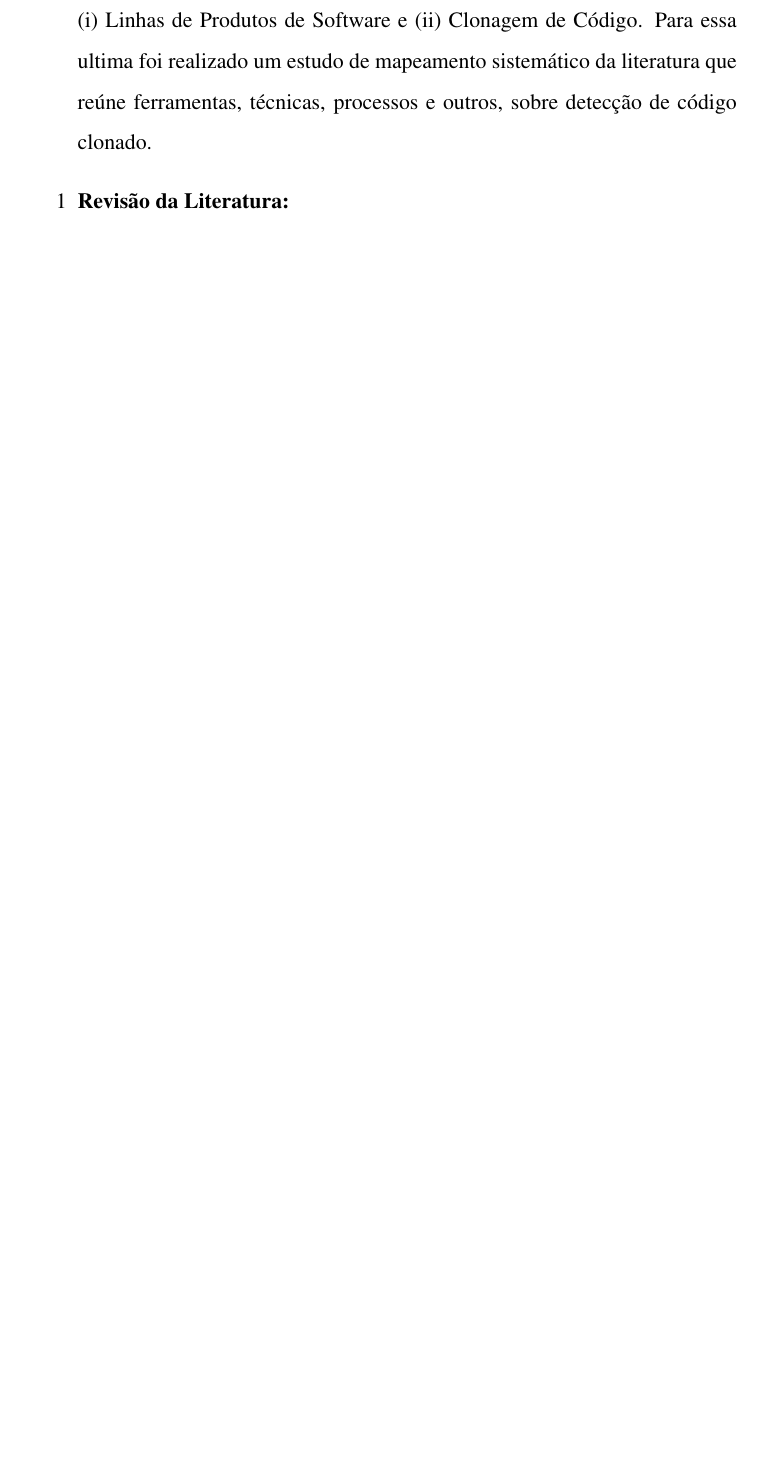
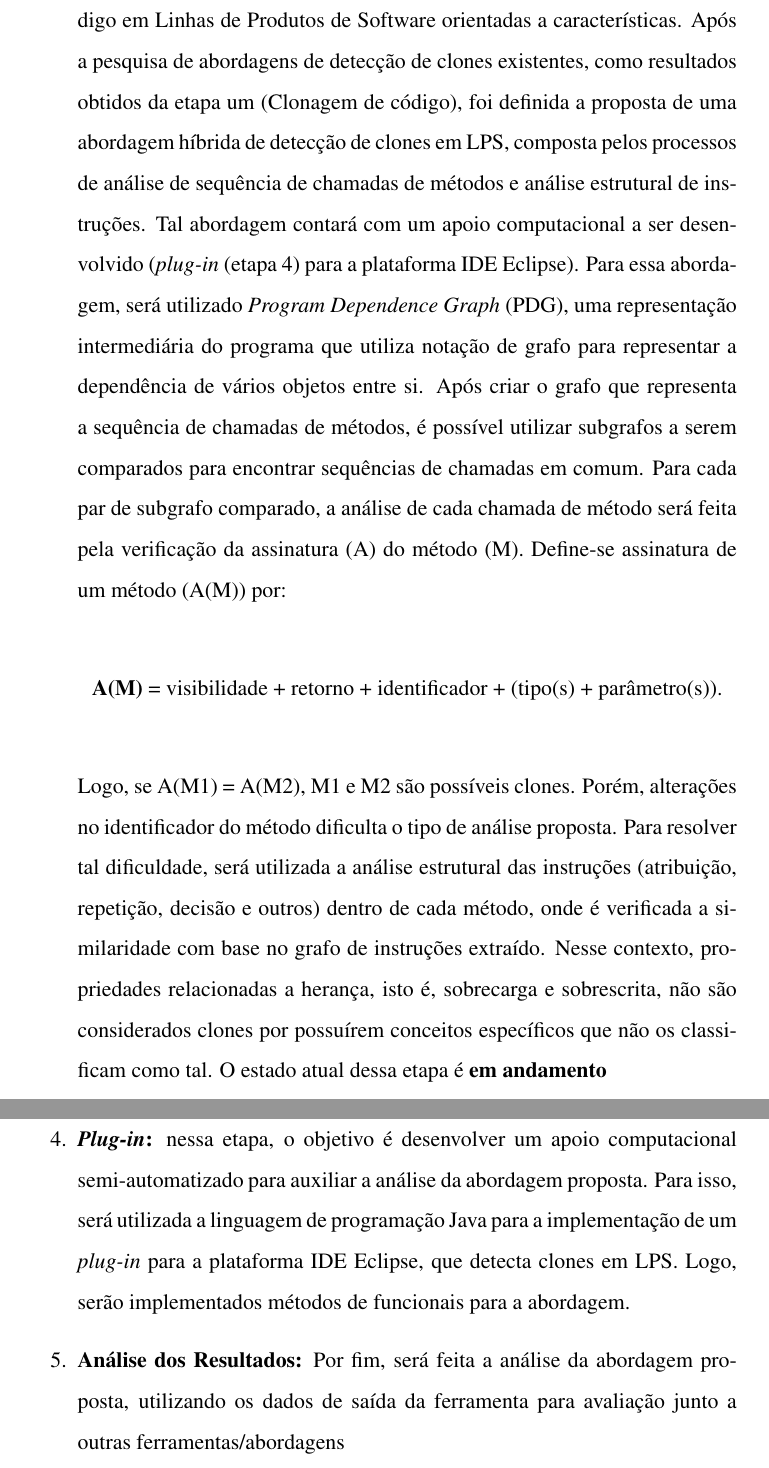
Before and after one commit to mallueduardab/PreProjeto, a LaTeX thesis (dissertacao_mallu.tex, which reads metodologiapesquisa.tex): part of page 17 of 67 before the commit and two parts of pages 18 and 19 of 69 after it, the two joined at a grey line, cut so that both start at the same text, the shorter picture padded with empty space. Compiled offline with pdfLaTeX.

Commit message:
Metodologia +

```diff
--- a/metodologiapesquisa.tex
+++ b/metodologiapesquisa.tex
@@ -26,6 +26,20 @@ O presente trabalho iniciou-se em março de 2018 e tem como previsão o término
 
 \begin{itemize}
-	\item[1] \textbf{Revisão da Literatura:} nessa etapa foi realizada a revisão da literatura afim de conhecer os campos de estudo e obter informações importantes ao escopo do trabalho. No decorrer desta, foi fundamentada a teoria acerca de (i) Linhas de Produtos de Software e (ii) Clonagem de Código. Para essa ultima foi realizado um estudo de mapeamento sistemático da literatura que reúne ferramentas, técnicas, processos e outros, sobre detecção de código clonado.
+	\item[1.] \textbf{Estado da Arte - Clonagem de Código:} nessa etapa foi realizada a revisão da literatura, abordando como a detecção de clonagem de código ocorre no paradigma de orientação a objetos e verificar como essa detecção é feita no paradigma de orientação a características. Para tal, foi feito um estudo exploratório utilizando a técnica de mapeamento sistemático da literatura. Esse processo utilizou artigos científicos obtidos em pesquisas realizadas em seis bibliotecas digitais para responder a quatro questões de pesquisa propostas, de acordo com os objetivos iniciais pretendidos, isto e, o estado da arte da clonagem de código. Assim, os resultados obtidos foram estruturados, descritos e analisados no decorrer da Seção 4 deste trabalho. Portanto, essa etapa está \textbf{concluída}.
 
-	\item[1] \textbf{Revisão da Literatura:}
+	\item[2.] \textbf{Estado da Arte - Linha de Produtos de Software (LPS):} nessa etapa foi realizada a revisão da literatura para identificar o estado da arte de Linhas de Produtos de Software. Nesse contexto, foi abordado características de produtos, variabilidades, desenvolvimento, evolução, e a clonagem de código em LPS.
+
+	\item[3.] \textbf{Proposta de Abordagem (Estado: em andamento) :} essa etapa concentrou-se na definição e elaboração de uma abordagem para detectar clones de código em Linhas de Produtos de Software orientadas a características. Após a pesquisa de abordagens de detecção de clones existentes, como resultados obtidos da etapa um (Clonagem de código), foi definida a proposta de uma abordagem híbrida de detecção de clones em LPS, composta pelos processos de análise de sequência de chamadas de métodos e análise estrutural de instruções. Tal abordagem contará com um apoio computacional a ser desenvolvido (\textit{plug-in} (etapa 4) para a plataforma IDE Eclipse). Para essa abordagem, será utilizado \textit{Program Dependence Graph} (PDG), uma representação intermediária do programa que utiliza notação de grafo para representar a dependência de vários objetos entre si. Após criar o grafo que representa a sequência de chamadas de métodos, é possível utilizar subgrafos a serem comparados para encontrar sequências de chamadas em comum. Para cada par de subgrafo comparado, a análise de cada chamada de método será feita pela verificação da assinatura (A) do método (M). Define-se assinatura de um método (A(M)) por:
+
+	\begin{center}
+		\textbf{A(M)} = visibilidade + retorno + identificador + (tipo(s) + parâmetro(s)).
+	\end{center}
+
+	Logo, se A(M1) = A(M2), M1 e M2 são possíveis clones. Porém, alterações no identificador do método dificulta o tipo de análise proposta. Para resolver tal dificuldade, será utilizada a análise estrutural das instruções (atribuição, repetição, decisão e outros) dentro de cada método, onde é verificada a similaridade com base no grafo de instruções extraído. Nesse contexto, propriedades relacionadas a herança, isto é, sobrecarga e sobrescrita, não são considerados clones por possuírem conceitos específicos que não os classificam como tal.
+	O estado atual dessa etapa é \textbf{em andamento}
+
+	\item[4.] \textbf{\textit{Plug-in}:} nessa etapa, o objetivo é desenvolver um apoio computacional semi-automatizado para auxiliar a análise da abordagem proposta. Para isso, será utilizada a linguagem de programação Java para a implementação de um \textit{plug-in} para a plataforma IDE Eclipse, que detecta clones em LPS. Logo, serão implementados métodos de funcionais para a abordagem.
+
+	\item[5.] \textbf{Análise dos Resultados:} Por fim, será feita a análise da abordagem proposta, utilizando os dados de saída da ferramenta para avaliação junto a outras ferramentas/abordagens
+
 \end{itemize}
```
Also changed, not shown: introducao.tex (+2 -0 lines), lps.tex (+4 -0 lines), dissertacao_mallu.pdf, metodologiapesquisa.tex (2 more changed lines), 16 other files.
